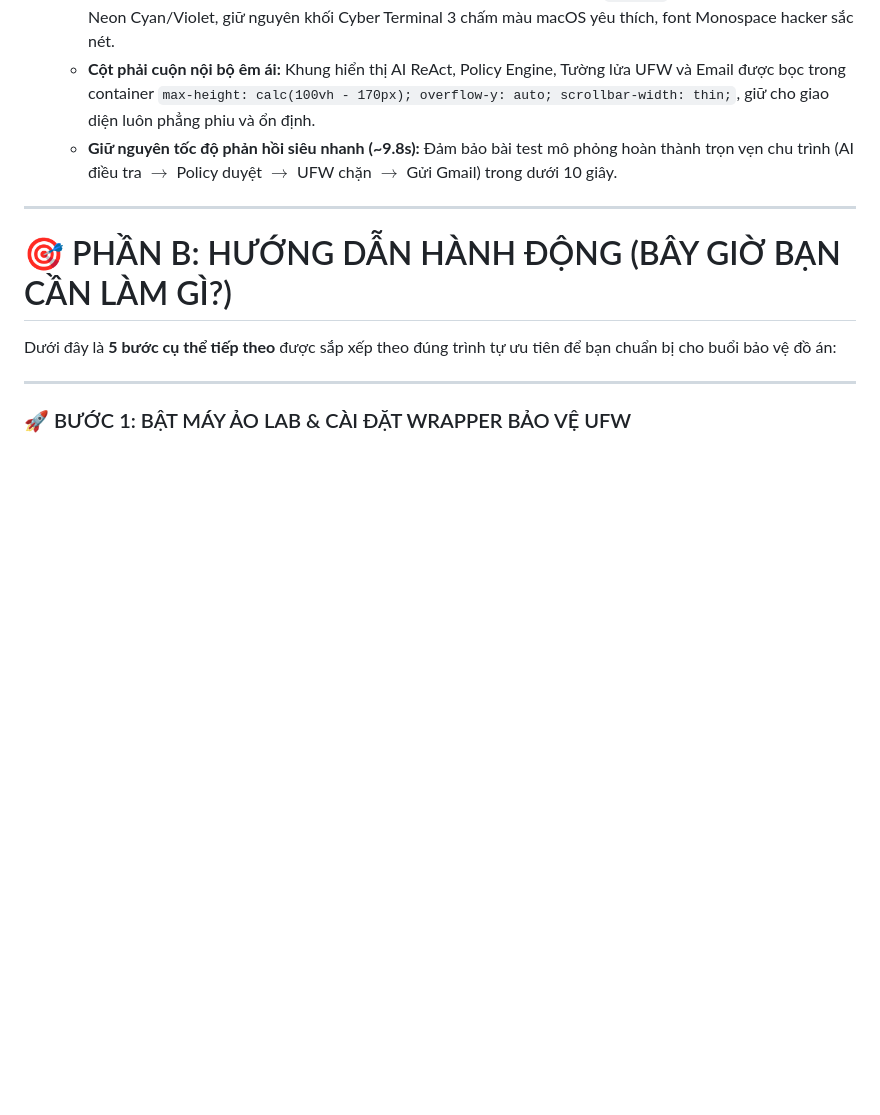
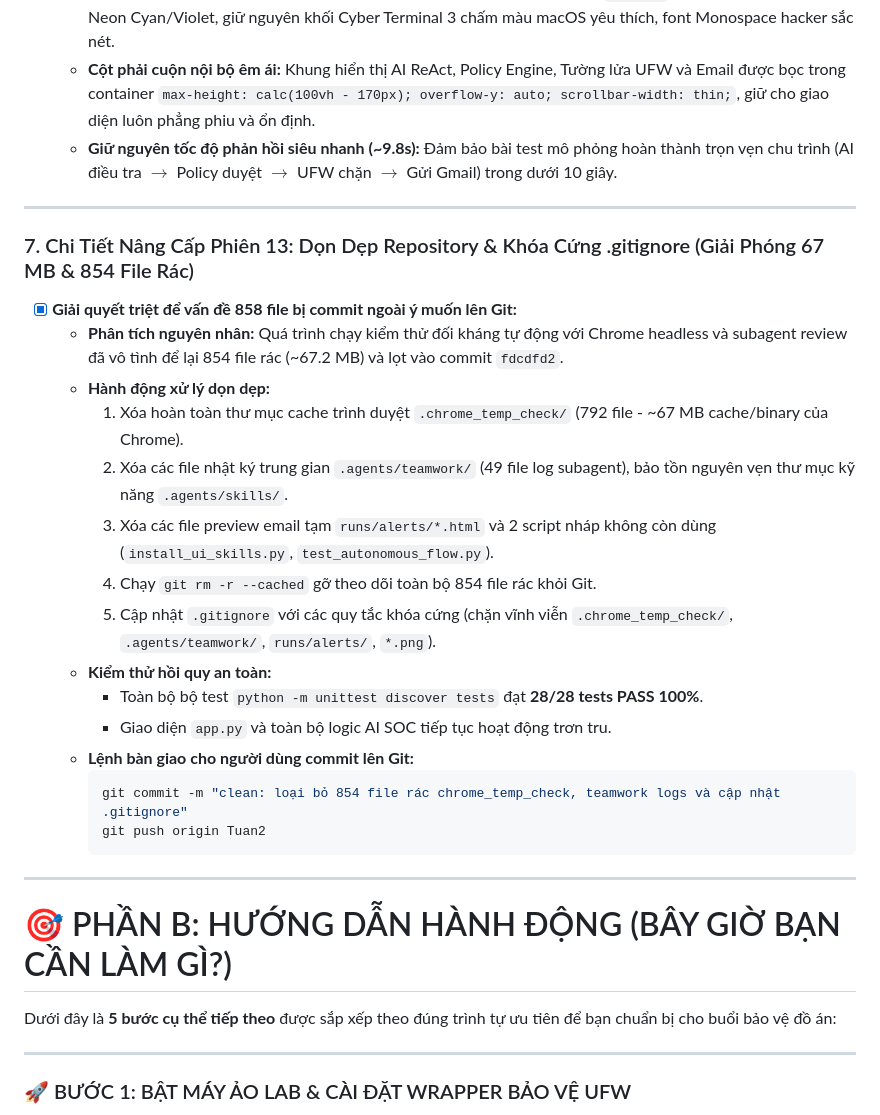
Before and after one commit to dziti3n/DACN-NgoDuyTien-2380602228, a Markdown page: WORKLOG.md, the part around one of its changes. Drawn GitHub-style; blank space fills up the shorter version.

Commit message:
docs: cập nhật worklog chi tiết các phiên 10, 11, 12, 13

````diff
--- a/WORKLOG.md
+++ b/WORKLOG.md
@@ -116,6 +116,26 @@ Tất cả các bài kiểm thử tự động đều đã được chạy và v
   - **Phong cách Stealth Cyber Ops (Electric Blue & Dark Violet):** Nền đen sâu `#060814`, viền phát sáng công nghệ Neon Cyan/Violet, giữ nguyên khối Cyber Terminal 3 chấm màu macOS yêu thích, font Monospace hacker sắc nét.
   - **Cột phải cuộn nội bộ êm ái:** Khung hiển thị AI ReAct, Policy Engine, Tường lửa UFW và Email được bọc trong container `max-height: calc(100vh - 170px); overflow-y: auto; scrollbar-width: thin;`, giữ cho giao diện luôn phẳng phiu và ổn định.
   - **Giữ nguyên tốc độ phản hồi siêu nhanh (~9.8s):** Đảm bảo bài test mô phỏng hoàn thành trọn vẹn chu trình (AI điều tra $\rightarrow$ Policy duyệt $\rightarrow$ UFW chặn $\rightarrow$ Gửi Gmail) trong dưới 10 giây.
+
+---
+
+### 7. Chi Tiết Nâng Cấp Phiên 13: Dọn Dẹp Repository & Khóa Cứng .gitignore (Giải Phóng 67 MB & 854 File Rác)
+- [x] **Giải quyết triệt để vấn đề 858 file bị commit ngoài ý muốn lên Git:**
+  - **Phân tích nguyên nhân:** Quá trình chạy kiểm thử đối kháng tự động với Chrome headless và subagent review đã vô tình để lại 854 file rác (~67.2 MB) và lọt vào commit `fdcdfd2`.
+  - **Hành động xử lý dọn dẹp:**
+    1. Xóa hoàn toàn thư mục cache trình duyệt `.chrome_temp_check/` (792 file - ~67 MB cache/binary của Chrome).
+    2. Xóa các file nhật ký trung gian `.agents/teamwork/` (49 file log subagent), bảo tồn nguyên vẹn thư mục kỹ năng `.agents/skills/`.
+    3. Xóa các file preview email tạm `runs/alerts/*.html` và 2 script nháp không còn dùng (`install_ui_skills.py`, `test_autonomous_flow.py`).
+    4. Chạy `git rm -r --cached` gỡ theo dõi toàn bộ 854 file rác khỏi Git.
+    5. Cập nhật `.gitignore` với các quy tắc khóa cứng (chặn vĩnh viễn `.chrome_temp_check/`, `.agents/teamwork/`, `runs/alerts/`, `*.png`).
+  - **Kiểm thử hồi quy an toàn:**
+    - Toàn bộ bộ test `python -m unittest discover tests` đạt **28/28 tests PASS 100%**.
+    - Giao diện `app.py` và toàn bộ logic AI SOC tiếp tục hoạt động trơn tru.
+  - **Lệnh bàn giao cho người dùng commit lên Git:**
+    ```powershell
+    git commit -m "clean: loại bỏ 854 file rác chrome_temp_check, teamwork logs và cập nhật .gitignore"
+    git push origin Tuan2
+    ```
 
 ---
 
````
Also changed, not shown: other parts of WORKLOG.md (+1 -1 lines).
